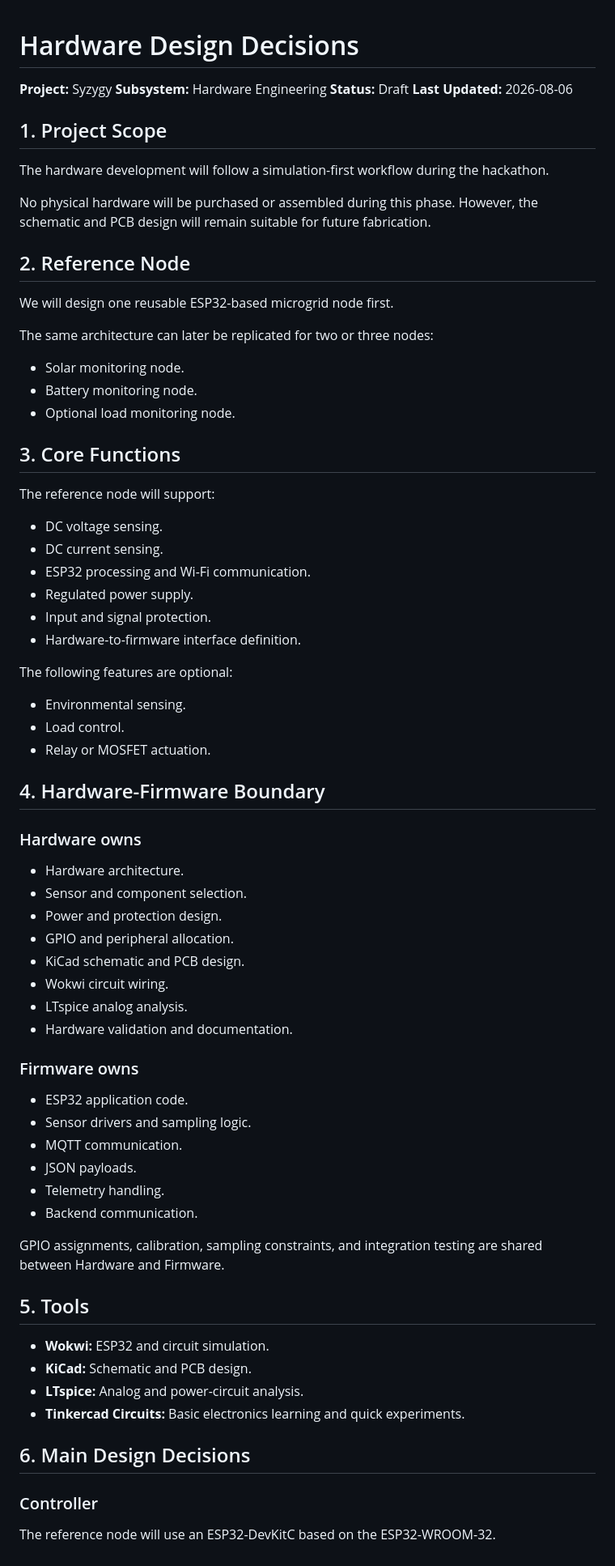
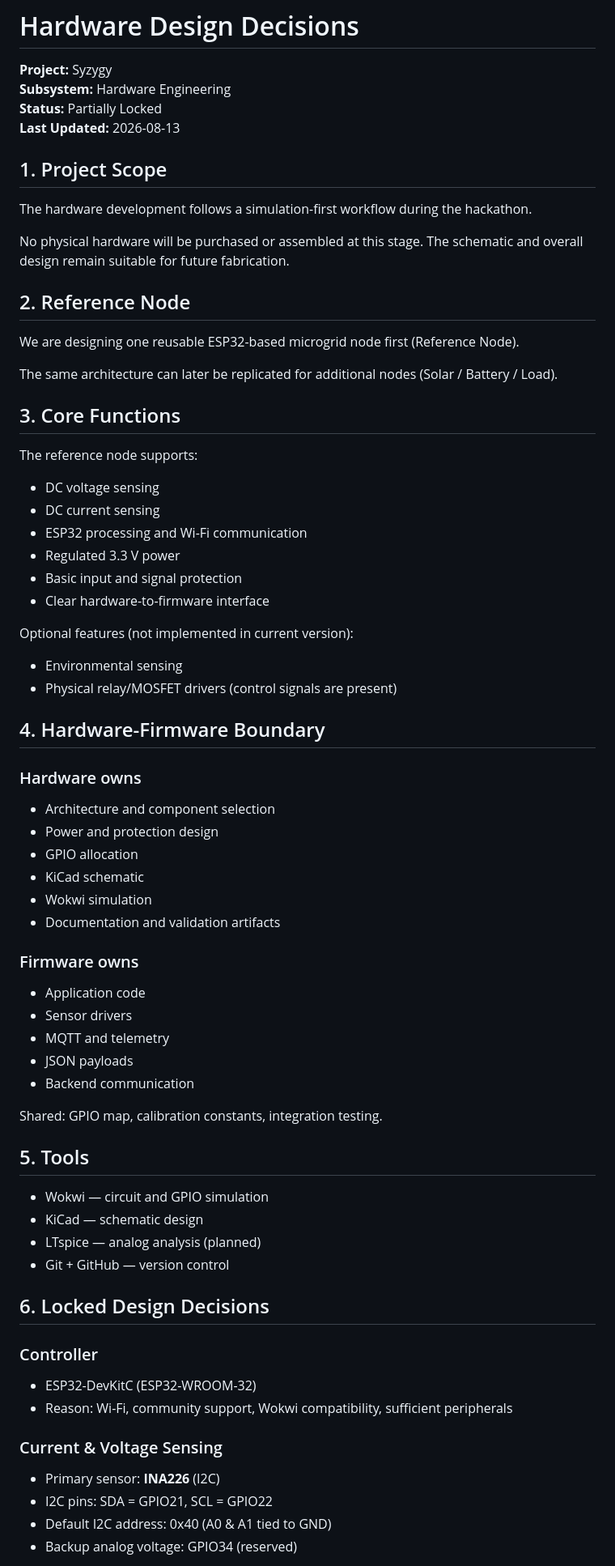
Before and after one commit to AsamaeS/Syzygy, a Markdown page: hardware/Documentation/design-decisions.md, the part around one of its changes. Shown at 81% size. Drawn GitHub-style.

Commit message:
update design decisions

```diff
--- a/hardware/Documentation/design-decisions.md
+++ b/hardware/Documentation/design-decisions.md
@@ -2,76 +2,72 @@
 
 **Project:** Syzygy
 **Subsystem:** Hardware Engineering
-**Status:** Draft
-**Last Updated:** 2026-08-06
+**Status:** Partially Locked
+**Last Updated:** 2026-08-13
 
 ## 1. Project Scope
 
-The hardware development will follow a simulation-first workflow during the hackathon.
+The hardware development follows a simulation-first workflow during the hackathon.
 
-No physical hardware will be purchased or assembled during this phase. However, the schematic and PCB design will remain suitable for future fabrication.
+No physical hardware will be purchased or assembled at this stage. The schematic and overall design remain suitable for future fabrication.
 
 ## 2. Reference Node
 
-We will design one reusable ESP32-based microgrid node first.
+We are designing one reusable ESP32-based microgrid node first (Reference Node).
 
-The same architecture can later be replicated for two or three nodes:
-
-- Solar monitoring node.
-- Battery monitoring node.
-- Optional load monitoring node.
+The same architecture can later be replicated for additional nodes (Solar / Battery / Load).
 
 ## 3. Core Functions
 
-The reference node will support:
+The reference node supports:
 
-- DC voltage sensing.
-- DC current sensing.
-- ESP32 processing and Wi-Fi communication.
-- Regulated power supply.
-- Input and signal protection.
-- Hardware-to-firmware interface definition.
+- DC voltage sensing
+- DC current sensing
+- ESP32 processing and Wi-Fi communication
+- Regulated 3.3 V power
+- Basic input and signal protection
+- Clear hardware-to-firmware interface
 
-The following features are optional:
+Optional features (not implemented in current version):
 
-- Environmental sensing.
-- Load control.
-- Relay or MOSFET actuation.
+- Environmental sensing
+- Physical relay/MOSFET drivers (control signals are present)
 
 ## 4. Hardware-Firmware Boundary
 
 ### Hardware owns
-
-- Hardware architecture.
-- Sensor and component selection.
-- Power and protection design.
-- GPIO and peripheral allocation.
-- KiCad schematic and PCB design.
-- Wokwi circuit wiring.
-- LTspice analog analysis.
-- Hardware validation and documentation.
+- Architecture and component selection
+- Power and protection design
+- GPIO allocation
+- KiCad schematic
+- Wokwi simulation
+- Documentation and validation artifacts
 
 ### Firmware owns
+- Application code
+- Sensor drivers
+- MQTT and telemetry
+- JSON payloads
+- Backend communication
 
-- ESP32 application code.
-- Sensor drivers and sampling logic.
-- MQTT communication.
-- JSON payloads.
-- Telemetry handling.
-- Backend communication.
-
-GPIO assignments, calibration, sampling constraints, and integration testing are shared between Hardware and Firmware.
+Shared: GPIO map, calibration constants, integration testing.
 
 ## 5. Tools
 
-- **Wokwi:** ESP32 and circuit simulation.
-- **KiCad:** Schematic and PCB design.
-- **LTspice:** Analog and power-circuit analysis.
-- **Tinkercad Circuits:** Basic electronics learning and quick experiments.
+- Wokwi — circuit and GPIO simulation
+- KiCad — schematic design
+- LTspice — analog analysis (planned)
+- Git + GitHub — version control
 
-## 6. Main Design Decisions
+## 6. Locked Design Decisions
 
 ### Controller
+- ESP32-DevKitC (ESP32-WROOM-32)
+- Reason: Wi-Fi, community support, Wokwi compatibility, sufficient peripherals
 
-The reference node will use an ESP32-DevKitC based on the ESP32-WROOM-32.
+### Current & Voltage Sensing
+- Primary sensor: **INA226** (I2C)
+- I2C pins: SDA = GPIO21, SCL = GPIO22
+- Default I2C address: 0x40 (A0 & A1 tied to GND)
+- Backup analog voltage: GPIO34 (reserved)
 
```
Also changed, not shown: other parts of hardware/Documentation/design-decisions.md (+44 -69 lines).
